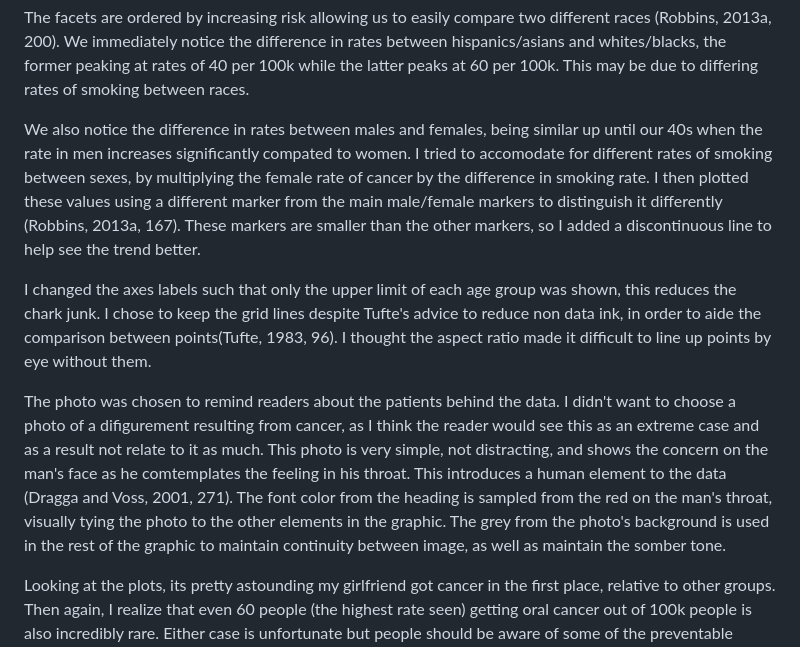
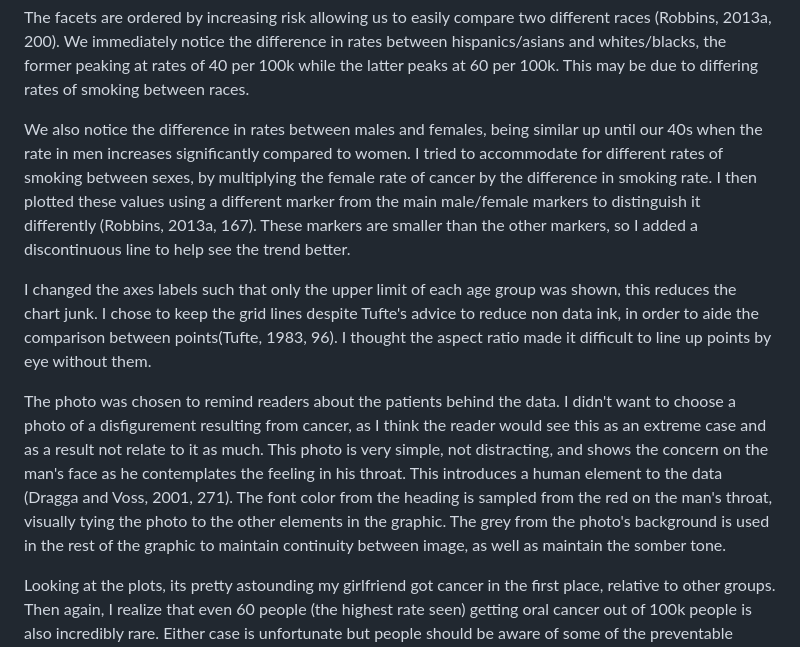
Before and after one commit to harreln/portfolio-harrelson-nick, a Markdown page: reports/d4.md, the part around the change. Rendered like a GitHub page.

```diff
--- a/reports/d4.md
+++ b/reports/d4.md
@@ -28,11 +28,11 @@ My girlfriend is a survivor of oral cancer and the fact that she ever got oral c
 
 The facets are ordered by increasing risk allowing us to easily compare two different races (Robbins, 2013a, 200). We immediately notice the difference in rates between hispanics/asians and whites/blacks, the former peaking at rates of 40 per 100k while the latter peaks at 60 per 100k. This may be due to differing rates of smoking between races.
 
-We also notice the difference in rates between males and females, being similar up until our 40s when the rate in men increases significantly compated to women. I tried to accomodate for different rates of smoking between sexes, by multiplying the female rate of cancer by the difference in smoking rate. I then plotted these values using a different marker from the main male/female markers to distinguish it differently (Robbins, 2013a, 167). These markers are smaller than the other markers, so I added a discontinuous line to help see the trend better.
+We also notice the difference in rates between males and females, being similar up until our 40s when the rate in men increases significantly compared to women. I tried to accommodate for different rates of smoking between sexes, by multiplying the female rate of cancer by the difference in smoking rate. I then plotted these values using a different marker from the main male/female markers to distinguish it differently (Robbins, 2013a, 167). These markers are smaller than the other markers, so I added a discontinuous line to help see the trend better.
 
-I changed the axes labels such that only the upper limit of each age group was shown, this reduces the chark junk. I chose to keep the grid lines despite Tufte's advice to reduce non data ink, in order to aide the comparison between points(Tufte, 1983, 96). I thought the aspect ratio made it difficult to line up points by eye without them.
+I changed the axes labels such that only the upper limit of each age group was shown, this reduces the chart junk. I chose to keep the grid lines despite Tufte's advice to reduce non data ink, in order to aide the comparison between points(Tufte, 1983, 96). I thought the aspect ratio made it difficult to line up points by eye without them.
 
-The photo was chosen to remind readers about the patients behind the data. I didn't want to choose a photo of a difigurement resulting from cancer, as I think the reader would see this as an extreme case and as a result not relate to it as much. This photo is very simple, not distracting, and shows the concern on the man's face as he comtemplates the feeling in his throat. This introduces a human element to the data (Dragga and Voss, 2001, 271). The font color from the heading is sampled from the red on the man's throat, visually tying the photo to the other elements in the graphic. The grey from the photo's background is used in the rest of the graphic to maintain continuity between image, as well as maintain the somber tone.
+The photo was chosen to remind readers about the patients behind the data. I didn't want to choose a photo of a disfigurement resulting from cancer, as I think the reader would see this as an extreme case and as a result not relate to it as much. This photo is very simple, not distracting, and shows the concern on the man's face as he contemplates the feeling in his throat. This introduces a human element to the data (Dragga and Voss, 2001, 271). The font color from the heading is sampled from the red on the man's throat, visually tying the photo to the other elements in the graphic. The grey from the photo's background is used in the rest of the graphic to maintain continuity between image, as well as maintain the somber tone.
 
 Looking at the plots, its pretty astounding my girlfriend got cancer in the first place, relative to other groups. Then again, I realize that even 60 people (the highest rate seen) getting oral cancer out of 100k people is also incredibly rare. Either case is unfortunate but people should be aware of some of the preventable leading causes such as smoking.
 
```
Also changed, not shown: reports/d2.md (+26 -23 lines), figures/multiway-d2.png, 5 other files.
